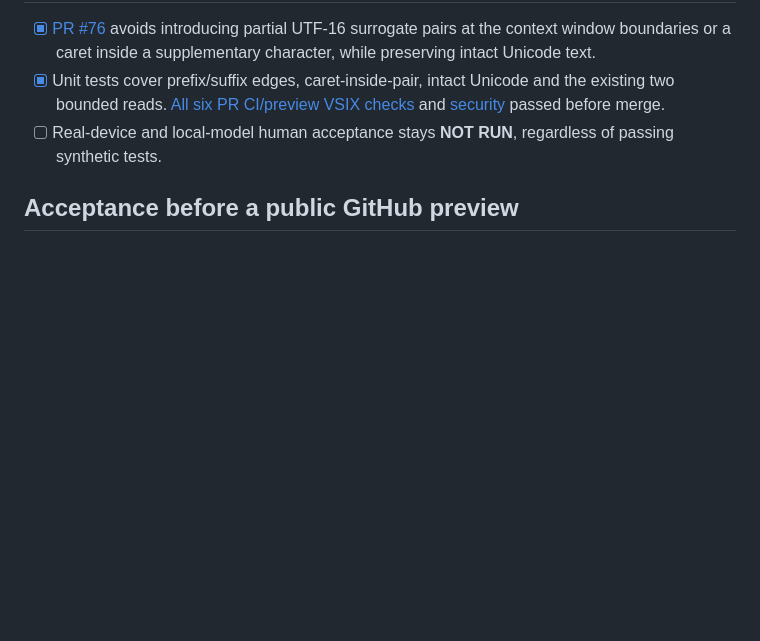
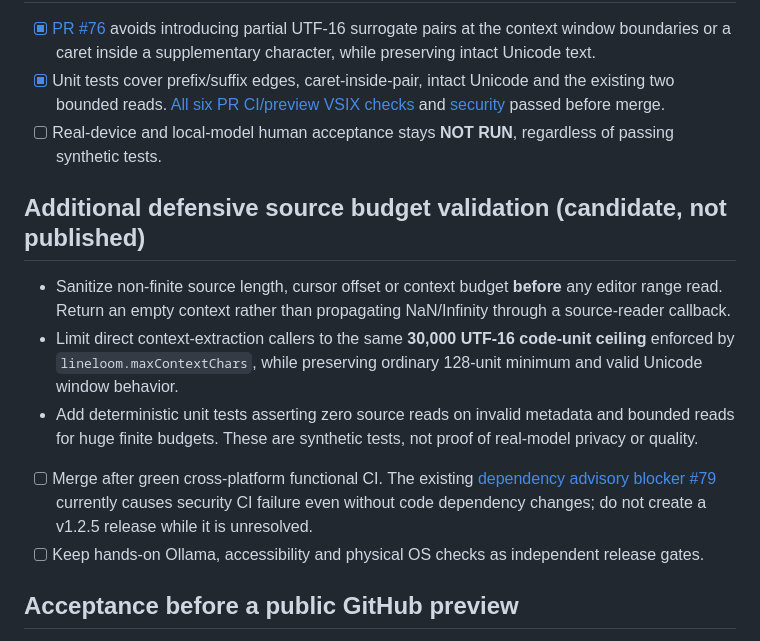
Before and after one commit to sanskarIN/LineLoom, a Markdown page: docs/releases/v1.2.5-plan.md, the part around the change. Rendered like a GitHub page; blank space fills up the shorter version.

Commit message:
docs(release): record context budget hardening and security release blocker

```diff
--- a/docs/releases/v1.2.5-plan.md
+++ b/docs/releases/v1.2.5-plan.md
@@ -56,6 +56,14 @@ Use the [manual acceptance matrix](../qa/v1.2.5-manual-acceptance.md) and [per-O
 - [x] Unit tests cover prefix/suffix edges, caret-inside-pair, intact Unicode and the existing two bounded reads. [All six PR CI/preview VSIX checks](https://github.com/sanskarIN/LineLoom/actions/runs/39975258504) and [security](https://github.com/sanskarIN/LineLoom/actions/runs/39975258682) passed before merge.
 - [ ] Real-device and local-model human acceptance stays **NOT RUN**, regardless of passing synthetic tests.
 
+## Additional defensive source budget validation (candidate, not published)
+
+- Sanitize non-finite source length, cursor offset or context budget **before** any editor range read. Return an empty context rather than propagating NaN/Infinity through a source-reader callback.
+- Limit direct context-extraction callers to the same **30,000 UTF-16 code-unit ceiling** enforced by `lineloom.maxContextChars`, while preserving ordinary 128-unit minimum and valid Unicode window behavior.
+- Add deterministic unit tests asserting zero source reads on invalid metadata and bounded reads for huge finite budgets. These are synthetic tests, not proof of real-model privacy or quality.
+- [ ] Merge after green cross-platform functional CI. The existing [dependency advisory blocker #79](https://github.com/sanskarIN/LineLoom/issues/79) currently causes security CI failure even without code dependency changes; do not create a v1.2.5 release while it is unresolved.
+- [ ] Keep hands-on Ollama, accessibility and physical OS checks as independent release gates.
+
 ## Acceptance before a public GitHub preview
 
 - [x] [GitHub v1.2.4 pre-release](https://github.com/sanskarIN/LineLoom/releases/tag/v1.2.4) published and verified with VSIX/checksum on 2026-10-23 after [passing publisher CI](https://github.com/sanskarIN/LineLoom/actions/runs/39903006652). v1.2.5 candidate changes are merged into main.
```
